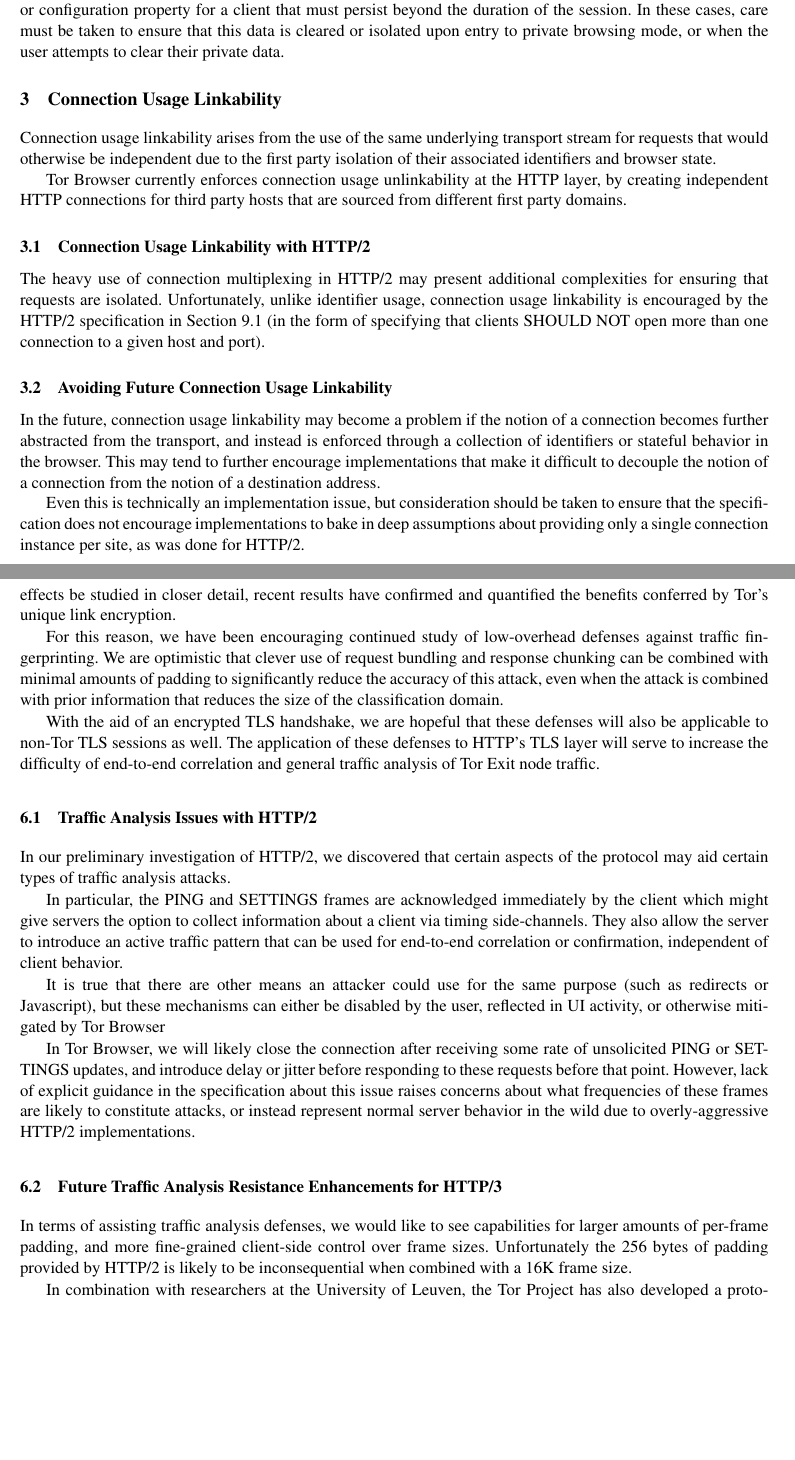
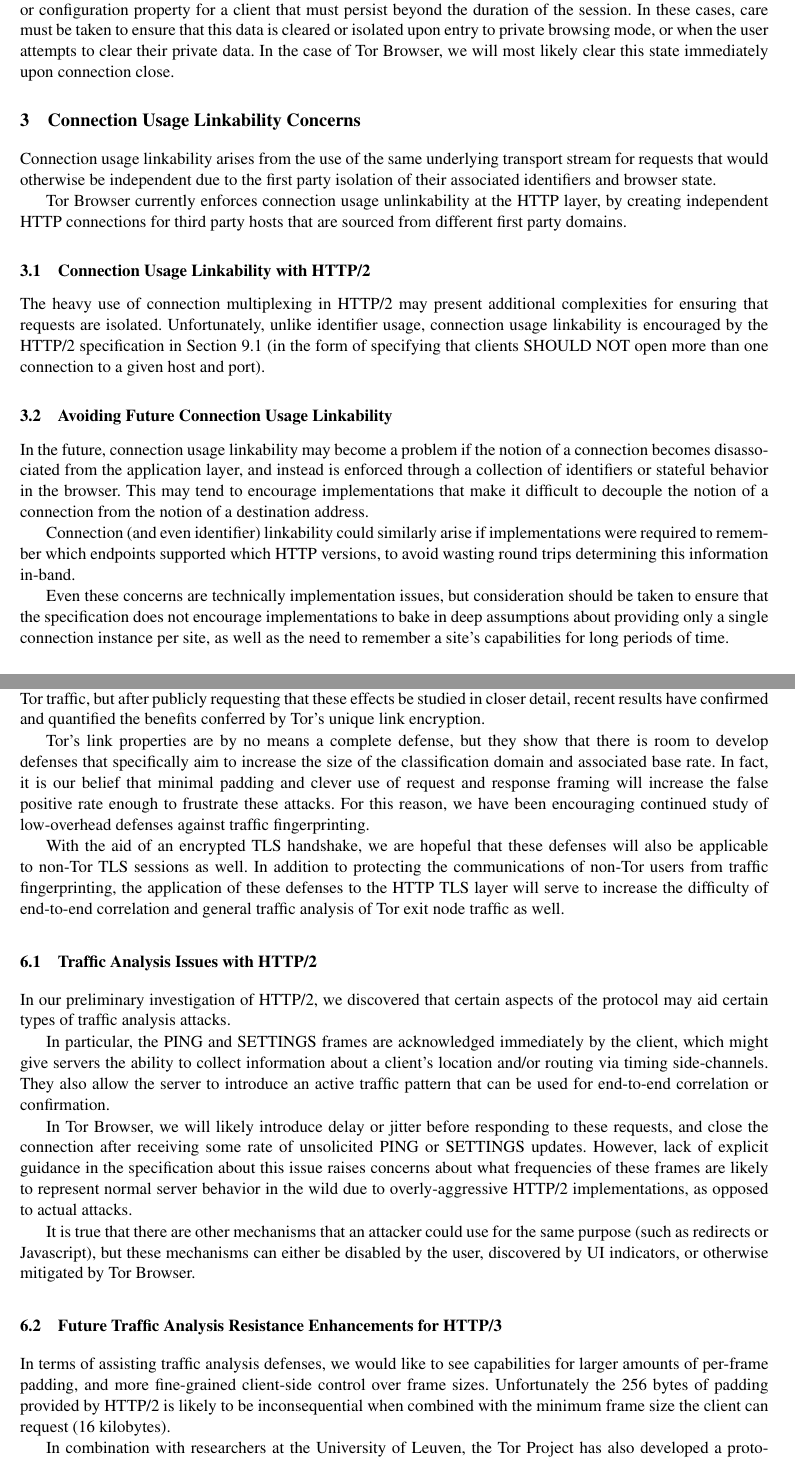
Before and after one commit to boklm/tor-browser-spec, a LaTeX thesis (position-papers/HTTP3/HTTP3.tex): two parts of pages 2 and 4 of 5, joined at a grey line, cut so that both start at the same text, the shorter picture padded with empty space. Compiled offline with LaTeX, dvips and Ghostscript.

Commit message:
Cleanups and fixes.

```diff
--- a/position-papers/HTTP3/HTTP3.tex
+++ b/position-papers/HTTP3/HTTP3.tex
@@ -114,9 +117,10 @@
 that must persist beyond the duration of the session. In these cases, care
 must be taken to ensure that this data is cleared or isolated upon entry to
 private browsing mode, or when the user attempts to clear their private data.
+In the case of Tor Browser, we will most likely clear this state immediately
+upon connection close.
 
-
-\section{Connection Usage Linkability}
+\section{Connection Usage Linkability Concerns}
 
 Connection usage linkability arises from the use of the same underlying
 transport stream for requests that would otherwise be independent due to the
@@ -138,18 +142,22 @@
 \subsection{Avoiding Future Connection Usage Linkability}
 
 In the future, connection usage linkability may become a problem if the notion
-of a connection becomes further abstracted from the transport, and instead is
-enforced through a collection of identifiers or stateful behavior in the
-browser. This may tend to further encourage implementations that make it
-difficult to decouple the notion of a connection from the notion of a
-destination address.
+of a connection becomes disassociated from the application layer, and instead
+is enforced through a collection of identifiers or stateful behavior in the
+browser. This may tend to encourage implementations that make it difficult to
+decouple the notion of a connection from the notion of a destination address.
 
-Even this is technically an implementation issue, but consideration should be
-taken to ensure that the specification does not encourage implementations to
-bake in deep assumptions about providing only a single connection instance per
-site, as was done for HTTP/2.
+Connection (and even identifier) linkability could similarly arise if
+implementations were required to remember which endpoints supported which HTTP
+versions, to avoid wasting round trips determining this information in-band.
 
-\section{Fingerprinting Linkability}
+Even these concerns are technically implementation issues, but consideration
+should be taken to ensure that the specification does not encourage
+implementations to bake in deep assumptions about providing only a single
+connection instance per site, as well as the need to remember a site's
+capabilities for long periods of time.
+
+\section{Fingerprinting Linkability Concerns}
 
 User agent fingerprinting arises from four sources: end-user configuration
 details, device and hardware characteristics, operating system vendor and
@@ -230,20 +235,26 @@
-effects be studied in closer detail, recent results have confirmed and
-quantified the benefits conferred by Tor's unique link encryption.
+There was some initial controversy in the research literature as to the exact
+degree to which the classification domain size, the base rate fallacy, and
+other machine learning issues applied to website traffic fingerprinting of Tor
+traffic, but after publicly requesting that these effects be studied in closer
+detail, recent results have confirmed and quantified the benefits conferred by
+Tor's unique link encryption.
+
+Tor's link properties are by no means a complete defense, but they show that
+there is room to develop defenses that specifically aim to increase the size
+of the classification domain and associated base rate. In fact, it is our
+belief that minimal padding and clever use of request and response framing
+will increase the false positive rate enough to frustrate these attacks. For
+this reason, we have been encouraging continued study of low-overhead defenses
+against traffic fingerprinting.
 % FIXME: Cite blog post and Mjaurez's paper
-
-For this reason, we have been encouraging continued study of low-overhead
-defenses against traffic fingerprinting. We are optimistic that clever use of
-request bundling and response chunking can be combined with minimal amounts of
-padding to significantly reduce the accuracy of this attack, even when the
-attack is combined with prior information that reduces the size of the
-classification domain.
 % FIXME: Cite design doc's website traffic fingerprinting section
 
 With the aid of an encrypted TLS handshake, we are hopeful that these defenses
-will also be applicable to non-Tor TLS sessions as well. The application of
-these defenses to HTTP's TLS layer will serve to increase the difficulty
-of end-to-end correlation and general traffic analysis of Tor Exit node
-traffic.
+will also be applicable to non-Tor TLS sessions as well. In addition to
+protecting the communications of non-Tor users from traffic fingerprinting,
+the application of these defenses to the HTTP TLS layer will serve to increase
+the difficulty of end-to-end correlation and general traffic analysis of Tor
+exit node traffic as well.
 
 \subsection{Traffic Analysis Issues with HTTP/2}
 
@@ -251,31 +262,30 @@
 of the protocol may aid certain types of traffic analysis attacks.
 
 In particular, the PING and SETTINGS frames are acknowledged immediately by
-the client which might give servers the option to collect information about a
-client via timing side-channels. They also allow the server to introduce an
-active traffic pattern that can be used for end-to-end correlation or
-confirmation, independent of client behavior.
+the client, which might give servers the ability to collect information about a
+client's location and/or routing via timing side-channels. They also allow the
+server to introduce an active traffic pattern that can be used for end-to-end
+correlation or confirmation.
 
-It is true that there are other means an attacker could use for the same
-purpose (such as redirects or Javascript), but these mechanisms can either be
-disabled by the user, reflected in UI activity, or otherwise mitigated by Tor
-Browser
+In Tor Browser, we will likely introduce delay or jitter before responding to
+these requests, and close the connection after receiving some rate of
+unsolicited PING or SETTINGS updates. However, lack of explicit guidance in
+the specification about this issue raises concerns about what frequencies of
+these frames are likely to represent normal server behavior in the wild due to
+overly-aggressive HTTP/2 implementations, as opposed to actual attacks.
 
-In Tor Browser, we will likely close the connection after receiving some rate
-of unsolicited PING or SETTINGS updates, and introduce delay or jitter before
-responding to these requests before that point. However, lack of explicit
-guidance in the specification about this issue raises concerns about what
-frequencies of these frames are likely to constitute attacks, or instead
-represent normal server behavior in the wild due to overly-aggressive HTTP/2
-implementations.
+It is true that there are other mechanisms that an attacker could use for the
+same purpose (such as redirects or Javascript), but these mechanisms can
+either be disabled by the user, discovered by UI indicators, or otherwise
+mitigated by Tor Browser.
 
 \subsection{Future Traffic Analysis Resistance Enhancements for HTTP/3}
 
 In terms of assisting traffic analysis defenses, we would like to see
 capabilities for larger amounts of per-frame padding, and more fine-grained
 client-side control over frame sizes. Unfortunately the 256 bytes of padding
-provided by HTTP/2 is likely to be inconsequential when combined with a 16K
-frame size.
+provided by HTTP/2 is likely to be inconsequential when combined with the
+minimum frame size the client can request (16 kilobytes).
 
 In combination with researchers at the University of Leuven, the Tor Project
 has also developed a protocol and prototype implementation for communicating
@@ -309,3 +324,2 @@
 % FIXME: Site Murdoch's UDP study
 
-While it will be technically possible to support the transit of UDP inside our
```
Also changed, not shown: position-papers/HTTP3/HTTP3.tex (135 more changed lines).
